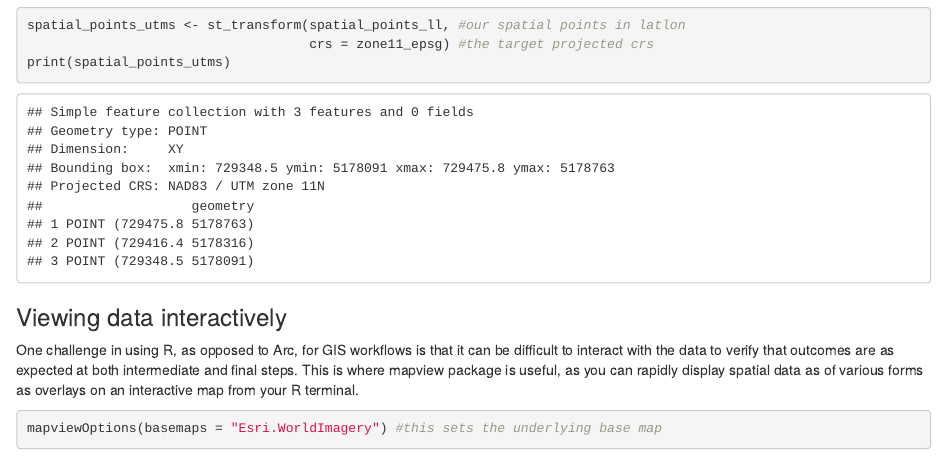
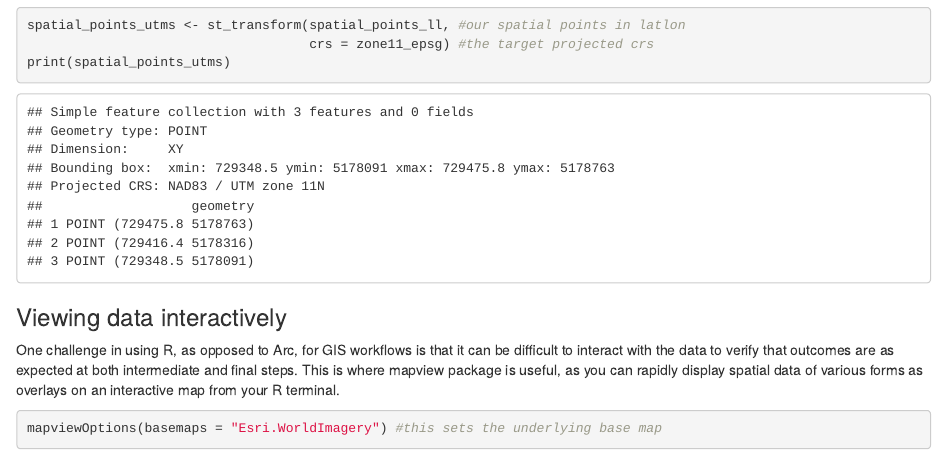
Before and after one commit to mosscoder/mosscoder.github.io, an R Markdown document (index.Rmd): the page in a window 1100 px wide, from 1990 px down. Rendered offline with R 4.5, knitr and Pandoc, with nearby package versions; some code elsewhere in the file could not run offline.

Commit message:
tidy tidy

````diff
--- a/index.Rmd
+++ b/index.Rmd
@@ -73,7 +73,7 @@ spatial_points_utms <- st_transform(spatial_points_ll, #our spatial points in la
 print(spatial_points_utms)
 ```
 ### Viewing data interactively
-One challenge in using R, as opposed to Arc, for GIS workflows is that it can be difficult to interact with the data to verify that outcomes are as expected at both intermediate and final steps. This is where mapview package is useful, as you can rapidly display spatial data as of various forms as overlays on an interactive map from your R terminal.
+One challenge in using R, as opposed to Arc, for GIS workflows is that it can be difficult to interact with the data to verify that outcomes are as expected at both intermediate and final steps. This is where mapview package is useful, as you can rapidly display spatial data of various forms as overlays on an interactive map from your R terminal.
 
 ```{r,warning = FALSE}
 mapviewOptions(basemaps = "Esri.WorldImagery") #this sets the underlying base map
````
